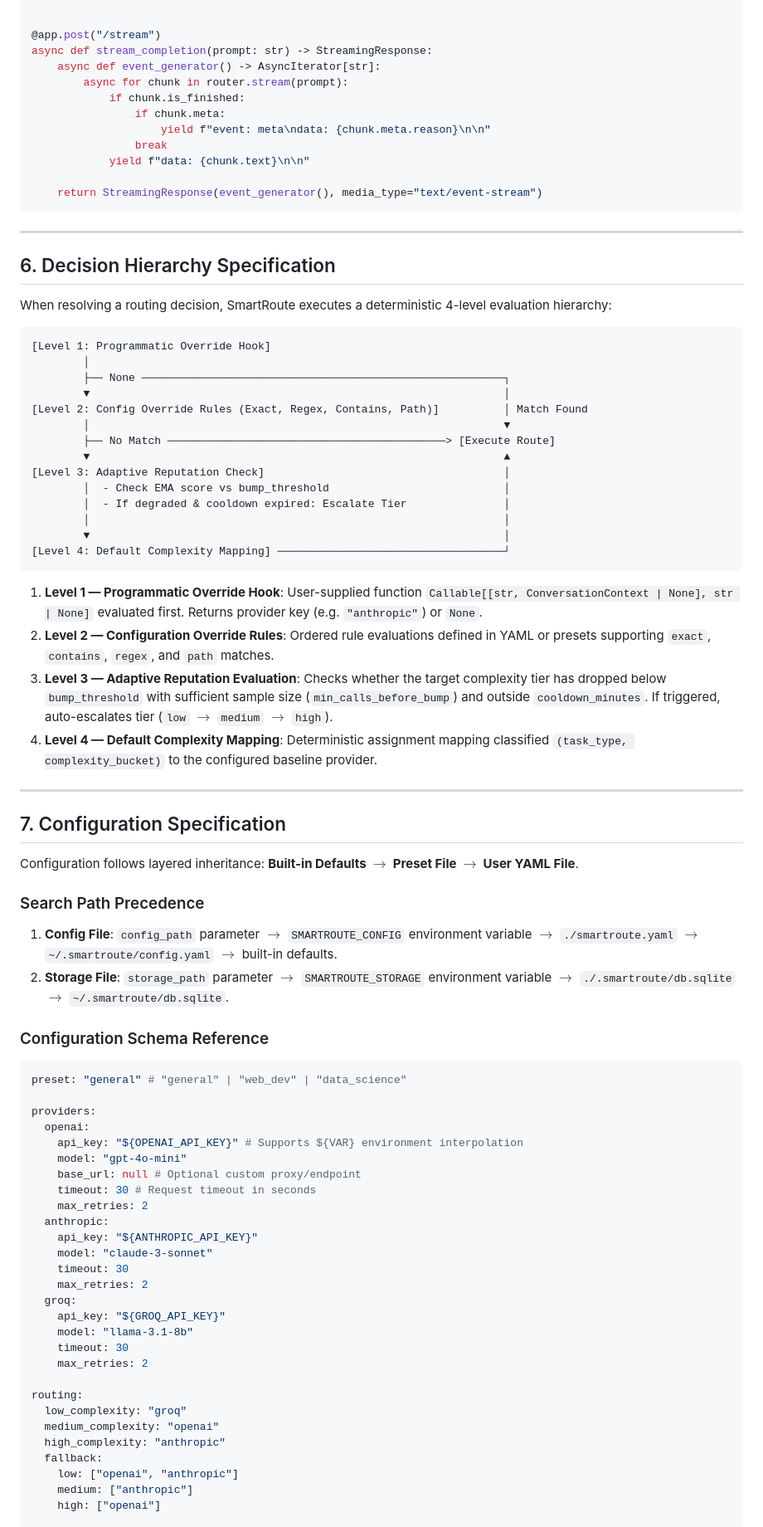
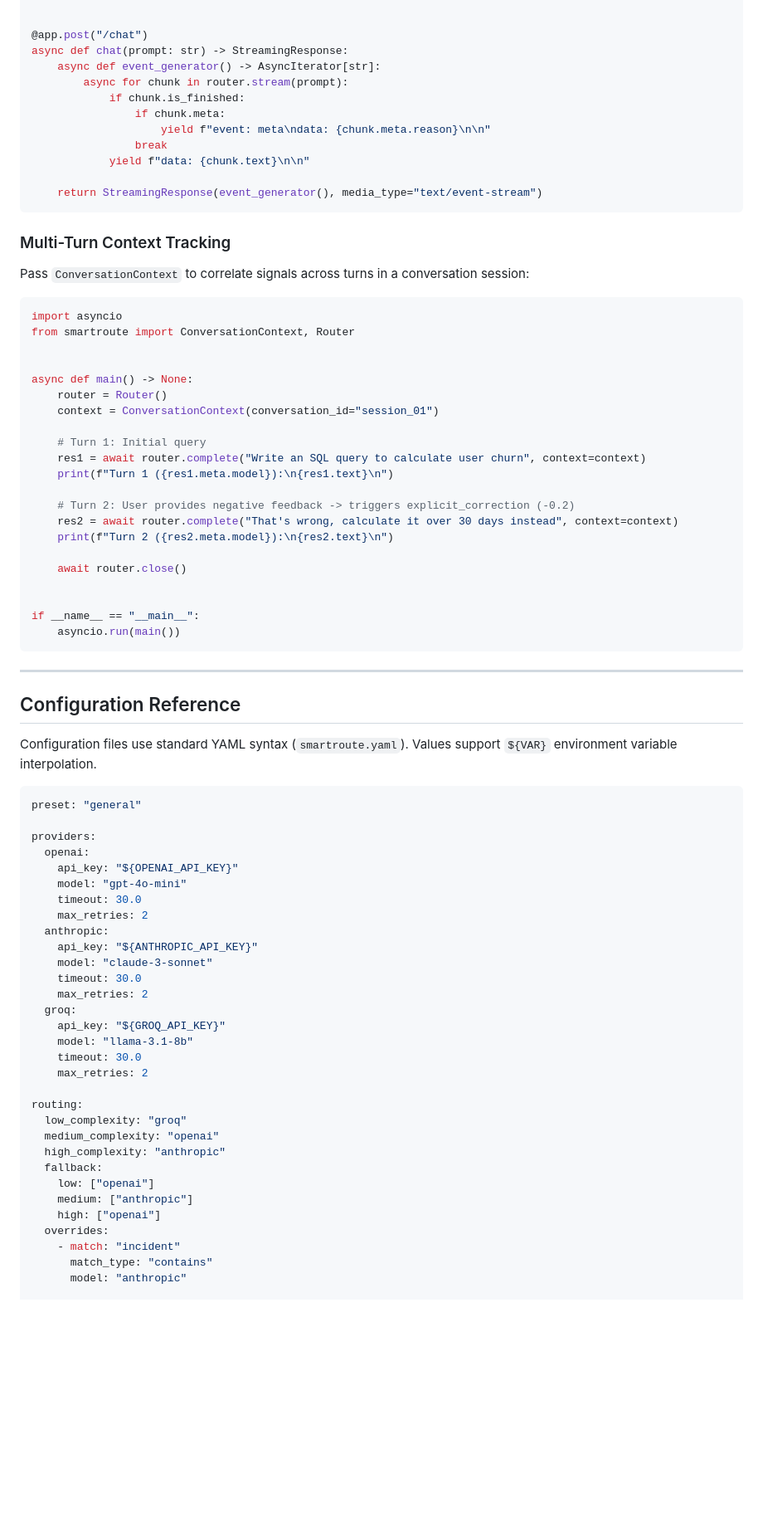
Before and after one commit to PushkarPrabhath27/SmartLLMRouter, a Markdown page: README.md, the part around one of its changes. Shown at 83% size. Drawn GitHub-style; blank space fills up the shorter version.

````diff
--- a/README.md
+++ b/README.md
@@ -89,8 +146,8 @@ app = FastAPI(title="SmartRoute Gateway")
 router = Router()
 
 
-@app.post("/stream")
-async def stream_completion(prompt: str) -> StreamingResponse:
+@app.post("/chat")
+async def chat(prompt: str) -> StreamingResponse:
     async def event_generator() -> AsyncIterator[str]:
         async for chunk in router.stream(prompt):
             if chunk.is_finished:
@@ -102,65 +159,58 @@ async def stream_completion(prompt: str) -> StreamingResponse:
     return StreamingResponse(event_generator(), media_type="text/event-stream")
 ```
 
----
+### Multi-Turn Context Tracking
 
-## 6. Decision Hierarchy Specification
+Pass `ConversationContext` to correlate signals across turns in a conversation session:
 
-When resolving a routing decision, SmartRoute executes a deterministic 4-level evaluation hierarchy:
+```python
+import asyncio
+from smartroute import ConversationContext, Router
 
+
+async def main() -> None:
+    router = Router()
+    context = ConversationContext(conversation_id="session_01")
+
+    # Turn 1: Initial query
+    res1 = await router.complete("Write an SQL query to calculate user churn", context=context)
+    print(f"Turn 1 ({res1.meta.model}):\n{res1.text}\n")
+
+    # Turn 2: User provides negative feedback -> triggers explicit_correction (-0.2)
+    res2 = await router.complete("That's wrong, calculate it over 30 days instead", context=context)
+    print(f"Turn 2 ({res2.meta.model}):\n{res2.text}\n")
+
+    await router.close()
+
+
+if __name__ == "__main__":
+    asyncio.run(main())
 ```
-[Level 1: Programmatic Override Hook]
-        │
-        ├── None ────────────────────────────────────────────────────────┐
-        ▼                                                                │
-[Level 2: Config Override Rules (Exact, Regex, Contains, Path)]          │ Match Found
-        │                                                                ▼
-        ├── No Match ───────────────────────────────────────────> [Execute Route]
-        ▼                                                                ▲
-[Level 3: Adaptive Reputation Check]                                     │
-        │  - Check EMA score vs bump_threshold                           │
-        │  - If degraded & cooldown expired: Escalate Tier               │
-        │                                                                │
-        ▼                                                                │
-[Level 4: Default Complexity Mapping] ───────────────────────────────────┘
-```
-
-1. **Level 1 — Programmatic Override Hook**: User-supplied function `Callable[[str, ConversationContext | None], str | None]` evaluated first. Returns provider key (e.g. `"anthropic"`) or `None`.
-2. **Level 2 — Configuration Override Rules**: Ordered rule evaluations defined in YAML or presets supporting `exact`, `contains`, `regex`, and `path` matches.
-3. **Level 3 — Adaptive Reputation Evaluation**: Checks whether the target complexity tier has dropped below `bump_threshold` with sufficient sample size (`min_calls_before_bump`) and outside `cooldown_minutes`. If triggered, auto-escalates tier (`low` $\rightarrow$ `medium` $\rightarrow$ `high`).
-4. **Level 4 — Default Complexity Mapping**: Deterministic assignment mapping classified `(task_type, complexity_bucket)` to the configured baseline provider.
 
 ---
 
-## 7. Configuration Specification
+## Configuration Reference
 
-Configuration follows layered inheritance: **Built-in Defaults $\rightarrow$ Preset File $\rightarrow$ User YAML File**.
-
-### Search Path Precedence
-1. **Config File**: `config_path` parameter $\rightarrow$ `SMARTROUTE_CONFIG` environment variable $\rightarrow$ `./smartroute.yaml` $\rightarrow$ `~/.smartroute/config.yaml` $\rightarrow$ built-in defaults.
-2. **Storage File**: `storage_path` parameter $\rightarrow$ `SMARTROUTE_STORAGE` environment variable $\rightarrow$ `./.smartroute/db.sqlite` $\rightarrow$ `~/.smartroute/db.sqlite`.
-
-### Configuration Schema Reference
+Configuration files use standard YAML syntax (`smartroute.yaml`). Values support `${VAR}` environment variable interpolation.
 
 ```yaml
-preset: "general" # "general" | "web_dev" | "data_science"
+preset: "general"
 
 providers:
   openai:
-    api_key: "${OPENAI_API_KEY}" # Supports ${VAR} environment interpolation
+    api_key: "${OPENAI_API_KEY}"
     model: "gpt-4o-mini"
-    base_url: null # Optional custom proxy/endpoint
-    timeout: 30 # Request timeout in seconds
+    timeout: 30.0
     max_retries: 2
   anthropic:
     api_key: "${ANTHROPIC_API_KEY}"
     model: "claude-3-sonnet"
-    timeout: 30
+    timeout: 30.0
     max_retries: 2
   groq:
     api_key: "${GROQ_API_KEY}"
     model: "llama-3.1-8b"
-    timeout: 30
+    timeout: 30.0
     max_retries: 2
 
 routing:
@@ -168,9 +218,13 @@ routing:
   medium_complexity: "openai"
   high_complexity: "anthropic"
   fallback:
-    low: ["openai", "anthropic"]
+    low: ["openai"]
     medium: ["anthropic"]
     high: ["openai"]
+  overrides:
+    - match: "incident"
+      match_type: "contains"
+      model: "anthropic"
 
 adaptation:
   enabled: true
````
Also changed, not shown: other parts of README.md (+150 -139 lines).
